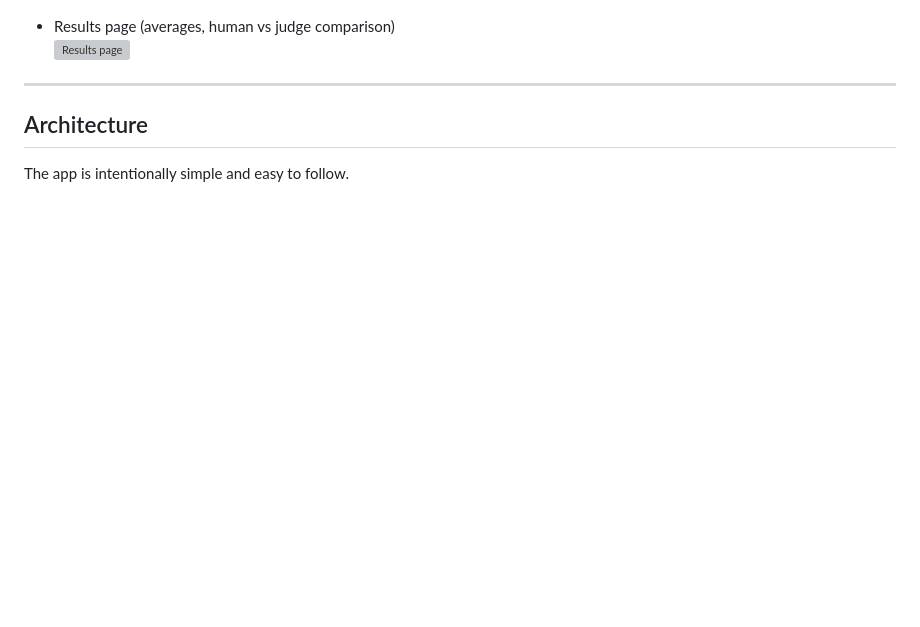
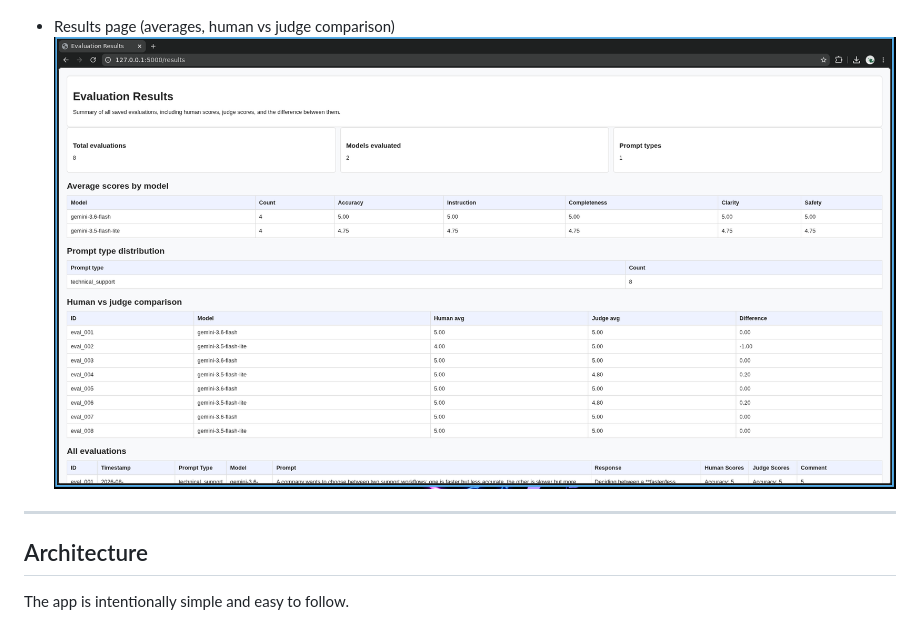
Before and after one commit to Nydoehar/llm-model-comparison-lab, a Markdown page: README.md, the part around the change. GitHub-like rendering; blank space fills up the shorter version; grey boxes are pictures that could not be loaded.

```diff
--- a/README.md
+++ b/README.md
@@ -42,7 +42,7 @@ It’s designed to showcase skills in LLM evaluation, QA, and practical full‑s
 ![Evaluation form](docs/images/3-Human_scoring.png)
 
 - Results page (averages, human vs judge comparison)
-![Results page](docs/images/4-results.png)
+![Results page](docs/images/4-Results.png)
 
 ---
 
```
